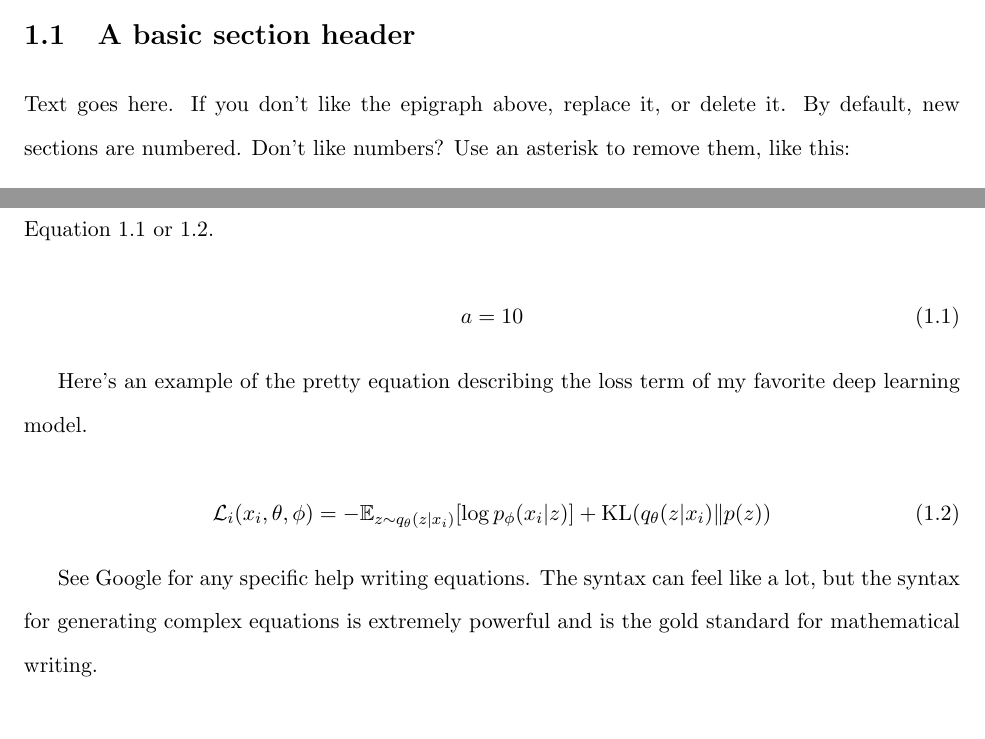
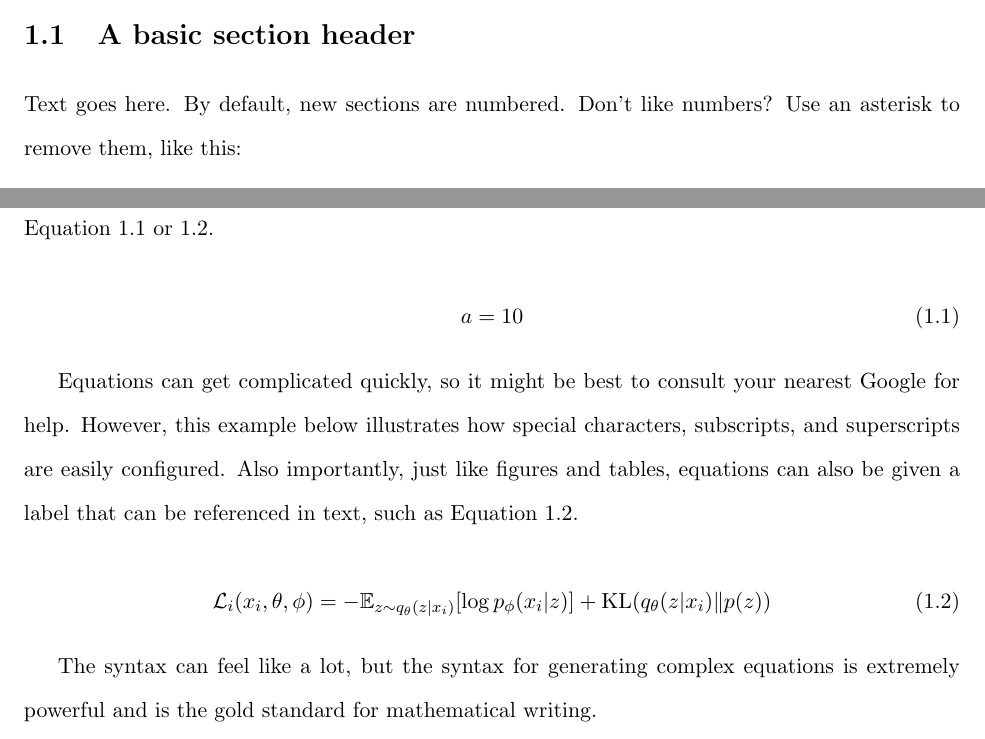
Before and after one commit to schaugf/OHSU_dissertation_template, a LaTeX thesis (main.tex, which reads chapters/introduction.tex): two parts of pages 16 and 18 of 29, joined at a grey line, cut so that both start at the same text. Compiled offline with pdfLaTeX.

Commit message:
equation reference

```diff
--- a/chapters/introduction.tex
+++ b/chapters/introduction.tex
@@ -21,7 +21,6 @@ See, a full line break.
 \section{A basic section header}
 
 Text goes here.
-If you don't like the epigraph above, replace it, or delete it.
 By default, new sections are numbered.
 Don't like numbers?
 Use an asterisk to remove them, like this:
@@ -107,16 +106,15 @@ Equations can obviously get very complicated, but the basic structure is to wrap
 a = 10
 \end{equation}
 
-Here's an example of the pretty equation describing the loss term of my favorite deep learning model.
+Equations can get complicated quickly, so it might be best to consult your nearest Google for help. However, this example below illustrates how special characters, subscripts, and superscripts are easily configured.
+Also importantly, just like figures and tables, equations can also be given a label that can be referenced in text, such as Equation \ref{eq:vaeloss}.
 
 \begin{equation}
 \label{eq:vaeloss}
 \mathcal{L}_i(x_i, \theta, \phi) = -\mathbb{E}_{z\sim q_\theta(z|x_i)}[\log p_\phi (x_i | z)] + \text{KL}(q_\theta(z|x_i)\|p(z))
 \end{equation}
 
-See Google for any specific help writing equations.
 The syntax can feel like a lot, but the syntax for generating complex equations is extremely powerful and is the gold standard for mathematical writing.
-
 
 \section{Lists}
 
```
